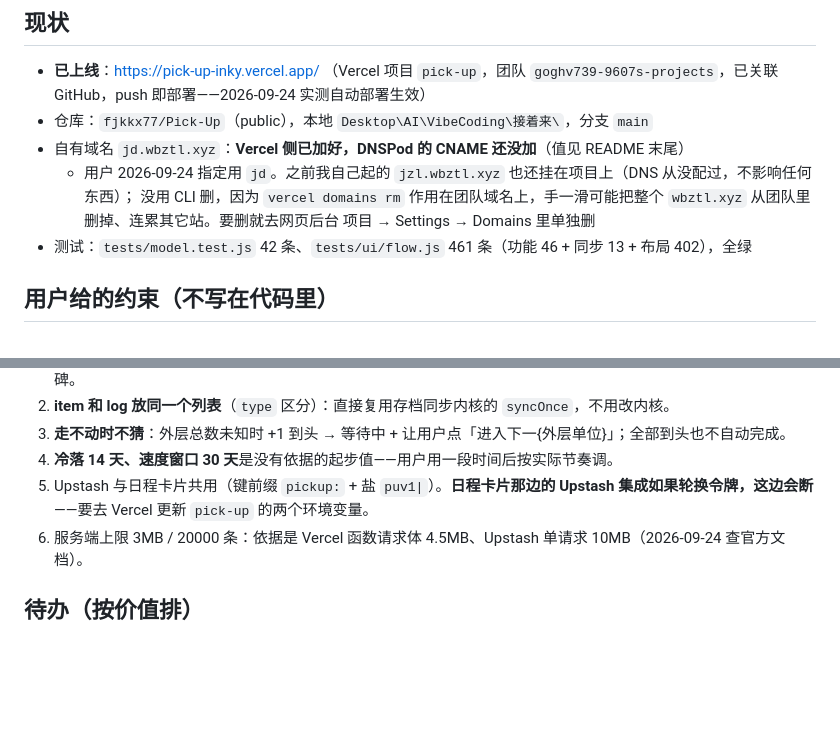
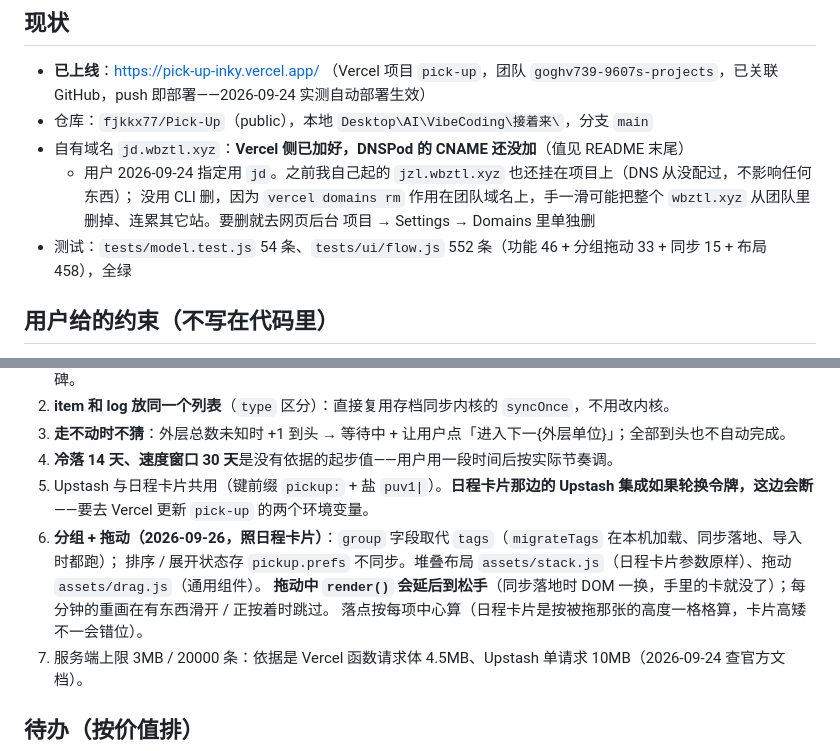
Before and after one commit to fjkkx77/Pick-Up, a Markdown page: PROJECT_STATUS.md, 2 parts joined by grey strips. GitHub-like rendering; blank space fills up the shorter version.

```diff
--- a/PROJECT_STATUS.md
+++ b/PROJECT_STATUS.md
@@ -10,7 +10,7 @@
 - 自有域名 `jd.wbztl.xyz`：**Vercel 侧已加好，DNSPod 的 CNAME 还没加**（值见 README 末尾）
   - 用户 2026-09-24 指定用 `jd`。之前我自己起的 `jzl.wbztl.xyz` 也还挂在项目上（DNS 从没配过，不影响任何东西）；
     没用 CLI 删，因为 `vercel domains rm` 作用在团队域名上，手一滑可能把整个 `wbztl.xyz` 从团队里删掉、连累其它站。要删就去网页后台 项目 → Settings → Domains 里单独删
-- 测试：`tests/model.test.js` 42 条、`tests/ui/flow.js` 461 条（功能 46 + 同步 13 + 布局 402），全绿
+- 测试：`tests/model.test.js` 54 条、`tests/ui/flow.js` 552 条（功能 46 + 分组拖动 33 + 同步 15 + 布局 458），全绿
 
 ## 用户给的约束（不写在代码里）
 
@@ -29,6 +29,10 @@
 3. **走不动时不猜**：外层总数未知时 +1 到头 → 等待中 + 让用户点「进入下一{外层单位}」；全部到头也不自动完成。
 4. **冷落 14 天、速度窗口 30 天**是没有依据的起步值——用户用一段时间后按实际节奏调。
 5. Upstash 与日程卡片共用（键前缀 `pickup:` + 盐 `puv1|`）。**日程卡片那边的 Upstash 集成如果轮换令牌，这边会断**——要去 Vercel 更新 `pick-up` 的两个环境变量。
+7. **分组 + 拖动（2026-09-26，照日程卡片）**：`group` 字段取代 `tags`（`migrateTags` 在本机加载、同步落地、导入时都跑）；
+   排序 / 展开状态存 `pickup.prefs` 不同步。堆叠布局 `assets/stack.js`（日程卡片参数原样）、拖动 `assets/drag.js`（通用组件）。
+   **拖动中 `render()` 会延后到松手**（同步落地时 DOM 一换，手里的卡就没了）；每分钟的重画在有东西滑开 / 正按着时跳过。
+   落点按每项中心算（日程卡片是按被拖那张的高度一格格算，卡片高矮不一会错位）。
 6. 服务端上限 3MB / 20000 条：依据是 Vercel 函数请求体 4.5MB、Upstash 单请求 10MB（2026-09-24 查官方文档）。
 
 ## 待办（按价值排）
```
Also changed, not shown: README.md (+18 -5 lines).
